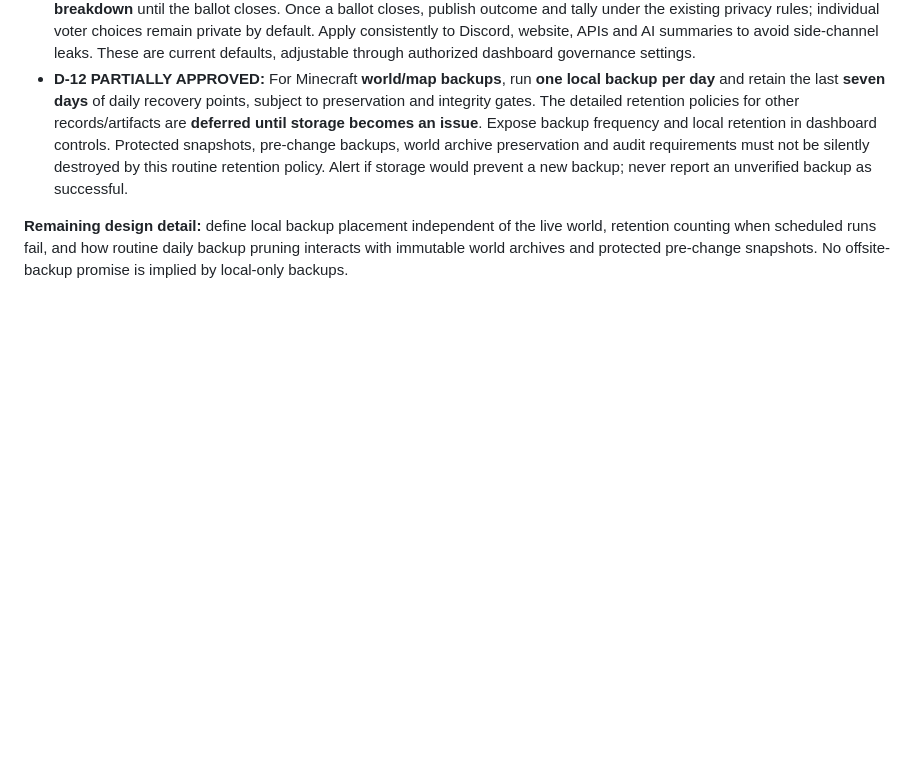
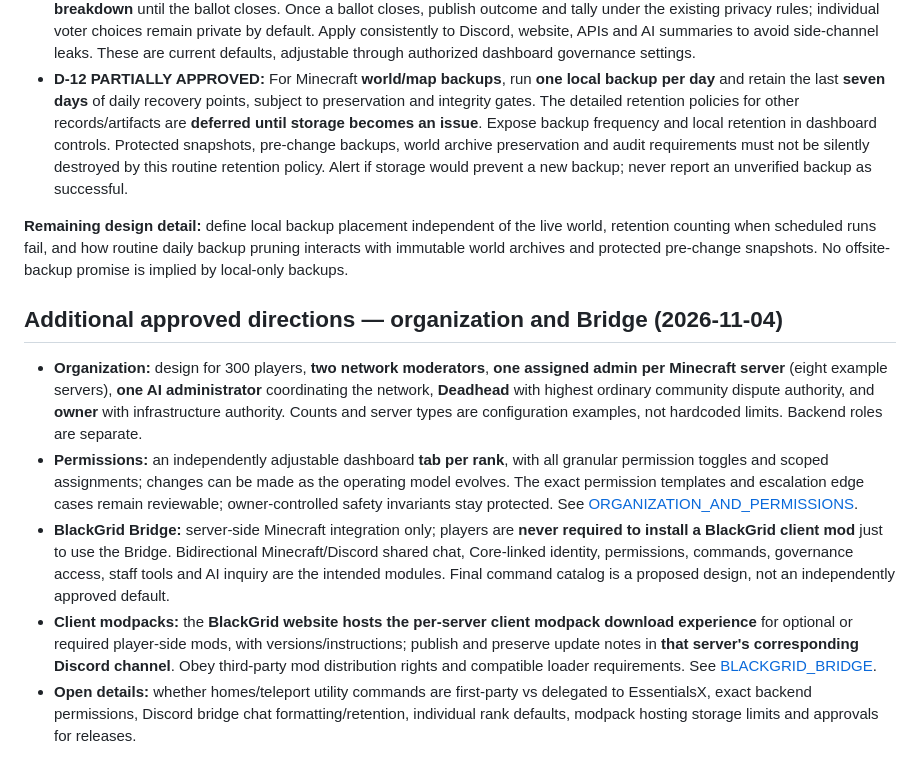
Before and after one commit to deadadm1n/BlackGrid, a Markdown page: docs/DECISIONS.md, the part around the change. Drawn GitHub-style; blank space fills up the shorter version.

Commit message:
docs: integrate endgame roles Minecraft bridge and modpack release workflow

```diff
--- a/docs/DECISIONS.md
+++ b/docs/DECISIONS.md
@@ -87,3 +87,11 @@ The previous 75 KB monolithic PRD was preserved verbatim in [PRD_LEGACY_REFERENC
 - **D-12 PARTIALLY APPROVED:** For Minecraft **world/map backups**, run **one local backup per day** and retain the last **seven days** of daily recovery points, subject to preservation and integrity gates. The detailed retention policies for other records/artifacts are **deferred until storage becomes an issue**. Expose backup frequency and local retention in dashboard controls. Protected snapshots, pre-change backups, world archive preservation and audit requirements must not be silently destroyed by this routine retention policy. Alert if storage would prevent a new backup; never report an unverified backup as successful.
 
 **Remaining design detail:** define local backup placement independent of the live world, retention counting when scheduled runs fail, and how routine daily backup pruning interacts with immutable world archives and protected pre-change snapshots. No offsite-backup promise is implied by local-only backups.
+
+## Additional approved directions — organization and Bridge (2026-11-04)
+
+- **Organization:** design for 300 players, **two network moderators**, **one assigned admin per Minecraft server** (eight example servers), **one AI administrator** coordinating the network, **Deadhead** with highest ordinary community dispute authority, and **owner** with infrastructure authority. Counts and server types are configuration examples, not hardcoded limits. Backend roles are separate.
+- **Permissions:** an independently adjustable dashboard **tab per rank**, with all granular permission toggles and scoped assignments; changes can be made as the operating model evolves. The exact permission templates and escalation edge cases remain reviewable; owner-controlled safety invariants stay protected. See [ORGANIZATION_AND_PERMISSIONS](ORGANIZATION_AND_PERMISSIONS.md).
+- **BlackGrid Bridge:** server-side Minecraft integration only; players are **never required to install a BlackGrid client mod** just to use the Bridge. Bidirectional Minecraft/Discord shared chat, Core-linked identity, permissions, commands, governance access, staff tools and AI inquiry are the intended modules. Final command catalog is a proposed design, not an independently approved default.
+- **Client modpacks:** the **BlackGrid website hosts the per-server client modpack download experience** for optional or required player-side mods, with versions/instructions; publish and preserve update notes in **that server's corresponding Discord channel**. Obey third-party mod distribution rights and compatible loader requirements. See [BLACKGRID_BRIDGE](BLACKGRID_BRIDGE.md).
+- **Open details:** whether homes/teleport utility commands are first-party vs delegated to EssentialsX, exact backend permissions, Discord bridge chat formatting/retention, individual rank defaults, modpack hosting storage limits and approvals for releases.
```
